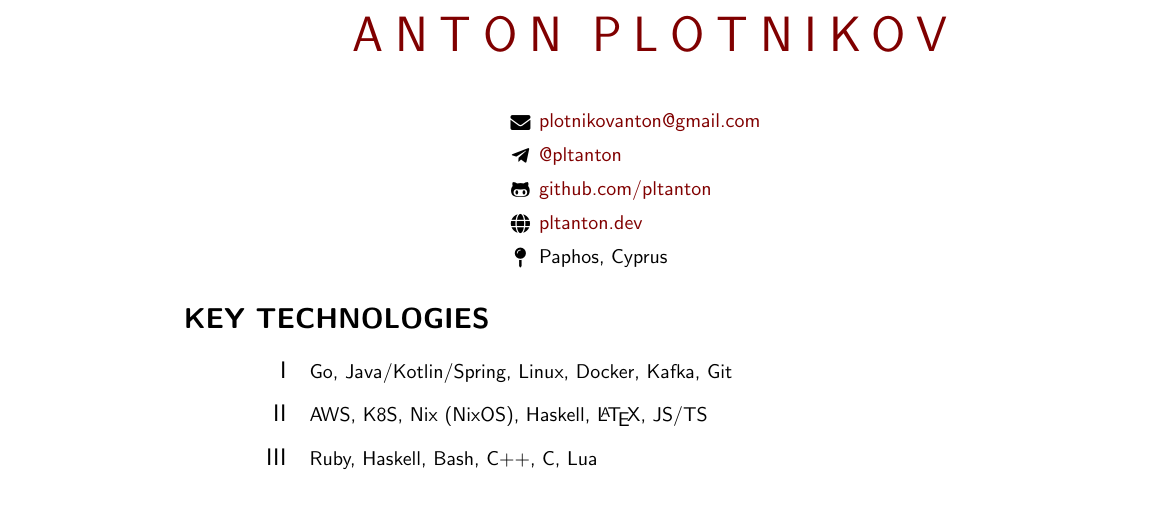
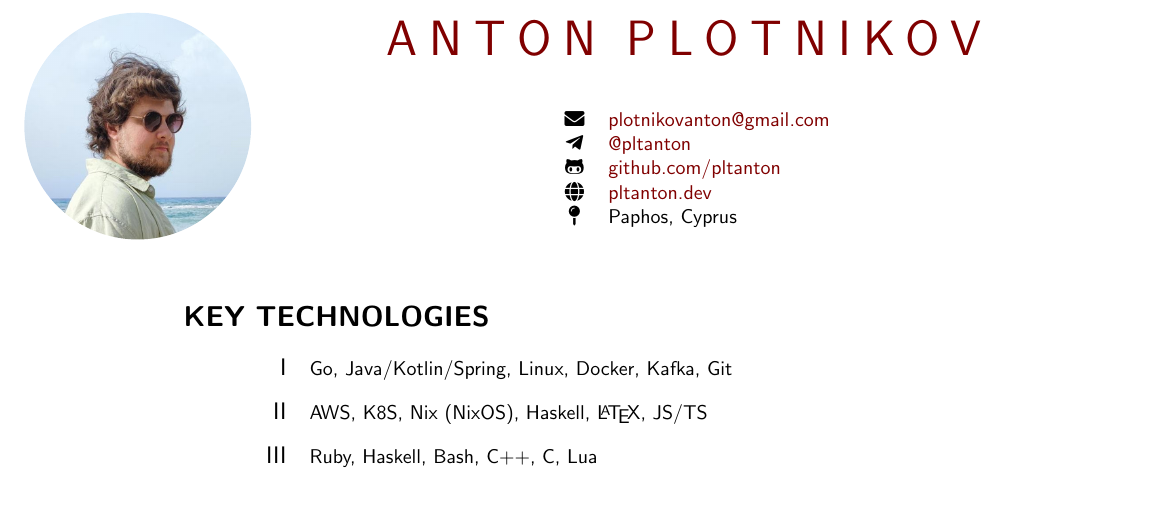
Before and after one commit to pltanton/cv, a LaTeX CV (plotnikov_anton_cv.tex, which reads cv.cls): part of page 1 of 2, cut so that both start at the same text. Compiled offline with pdfLaTeX.

Commit message:
Add portrait

```diff
--- a/cv.cls
+++ b/cv.cls
@@ -20,9 +20,11 @@
 
 \pagestyle{empty}
 
+\newlength{\titleoffset}
+\setlength{\titleoffset}{8em}
 % Format of section
 \titleformat{\section}{}{}{0em}{\bf\Large\MakeUppercase}
-\titlespacing{\section}{8em}{1em}{1em}
+\titlespacing{\section}{\titleoffset}{1em}{1em}
 
 % Block environment
 \newlength{\cvblockmargin}
@@ -82,18 +84,19 @@
 % Heading
 
 \newcommand{\cvheading}[1]{%
-	{
-			\hspace{\cvcontentmargin}
+	\begin{center}
+		{
 			\color{Maroon}
 			\Huge
 			\so{\MakeUppercase{#1}}
 			\vspace{0.7em}
-		}}
+		}
+	\end{center}
+}
 
 % Entry
 \newcommand{\entry}[2]{%
-	\hspace{\cvcontentmargin}
-	\begin{minipage}{1.2em}
+	\begin{minipage}{1.5em}
 		\begin{center}
 			#1
 		\end{center}
--- a/plotnikov_anton_cv.tex
+++ b/plotnikov_anton_cv.tex
@@ -5,28 +5,34 @@
 \usepackage{datetime}
 \usepackage[super]{nth}
 \usepackage{fontawesome5}
+\usepackage{tikz}
+
 
 \newdateformat{monthyear}{\monthname[\THEMONTH], \THEYEAR}
 
 \begin{document}
 
-\cvheading{Anton Plotnikov}
+\noindent
+\begin{minipage}{5cm}
+	\begin{tikzpicture}
+		\clip (0,0) circle (2cm);
+		\node at (0,0) {\includegraphics[width=4cm]{portrait.jpg}};
+	\end{tikzpicture}%
+\end{minipage}
+\begin{minipage}{\textwidth - 6cm}
+	\cvheading{Anton Plotnikov}
 
-% \section{Personal information}
-
-\begin{center}
-
-	\entry{\faEnvelope}{\href{mailto:plotnikovanton@gmail.com}{plotnikovanton@gmail.com}}
-
-	\entry{\faTelegramPlane}{\href{https://t.me/pltanton}{@pltanton}}
-
-	\entry{\faGithub*}{\href{https://github.com/pltanton}{github.com/pltanton}}
-
-	\entry{\faGlobe}{\href{https://pltanton.dev}{pltanton.dev}}
-
-	\entry{\faMapPin}{Paphos, Cyprus}
-
-\end{center}
+	\begin{center}
+		\begin{tabular}{cl}
+			\faEnvelope      & \href{mailto:plotnikovanton@gmail.com}{plotnikovanton@gmail.com} \\
+			\faTelegramPlane & \href{https://t.me/pltanton}{@pltanton}                          \\
+			\faGithub*       & \href{https://github.com/pltanton}{github.com/pltanton}          \\
+			\faGlobe         & \href{https://pltanton.dev}{pltanton.dev}                        \\
+			\faMapPin        & Paphos, Cyprus
+		\end{tabular}
+	\end{center}
+\end{minipage}
+\vspace{2em}
 
 
 \section{Key technologies}
```
Also changed, not shown: plotnikov_anton_cv.pdf, portrait.jpg (added).
